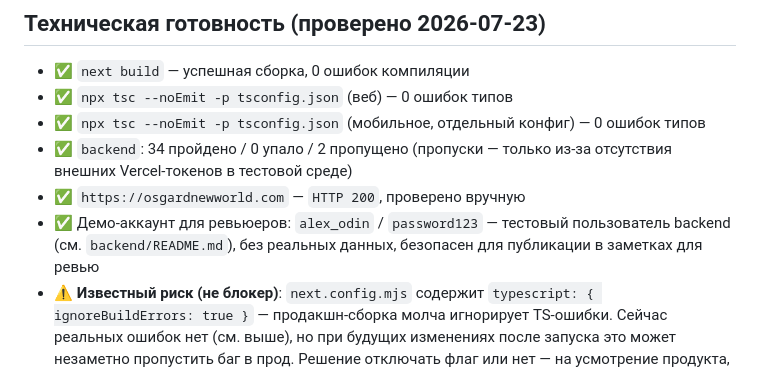
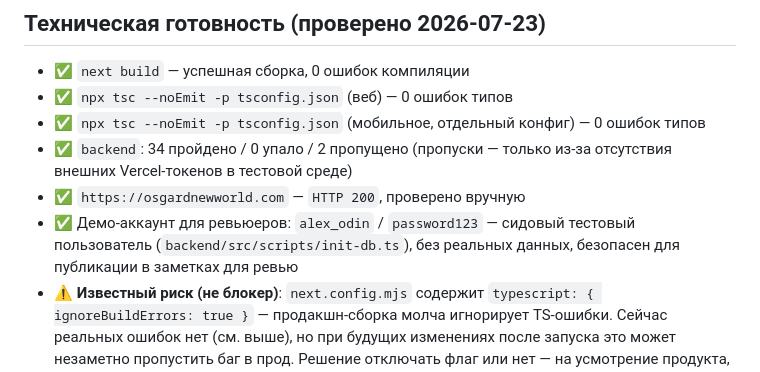
Before and after one commit to HADJAL001/asgard-redesign, a Markdown page: marketing/product-hunt-launch-final.md, the part around the change. Drawn GitHub-style.

Commit message:
fix(marketing): исправить ссылку на демо-аккаунт в PH-лончките
backend/README.md не существует — сидовый пользователь alex_odin
документирован в backend/src/scripts/init-db.ts.

Co-Authored-By: Claude Sonnet 5 <noreply@anthropic.com>

```diff
--- a/marketing/product-hunt-launch-final.md
+++ b/marketing/product-hunt-launch-final.md
@@ -119,9 +119,9 @@ nativewind + reanimated — та ещё комбинация зависимос
 - ✅ `backend`: 34 пройдено / 0 упало / 2 пропущено (пропуски — только
   из-за отсутствия внешних Vercel-токенов в тестовой среде)
 - ✅ `https://osgardnewworld.com` — `HTTP 200`, проверено вручную
-- ✅ Демо-аккаунт для ревьюеров: `alex_odin` / `password123` — тестовый
-  пользователь backend (см. `backend/README.md`), без реальных данных,
-  безопасен для публикации в заметках для ревью
+- ✅ Демо-аккаунт для ревьюеров: `alex_odin` / `password123` — сидовый
+  тестовый пользователь (`backend/src/scripts/init-db.ts`), без реальных
+  данных, безопасен для публикации в заметках для ревью
 - ⚠️ **Известный риск (не блокер)**: `next.config.mjs` содержит
   `typescript: { ignoreBuildErrors: true }` — продакшн-сборка молча
   игнорирует TS-ошибки. Сейчас реальных ошибок нет (см. выше), но при
```
